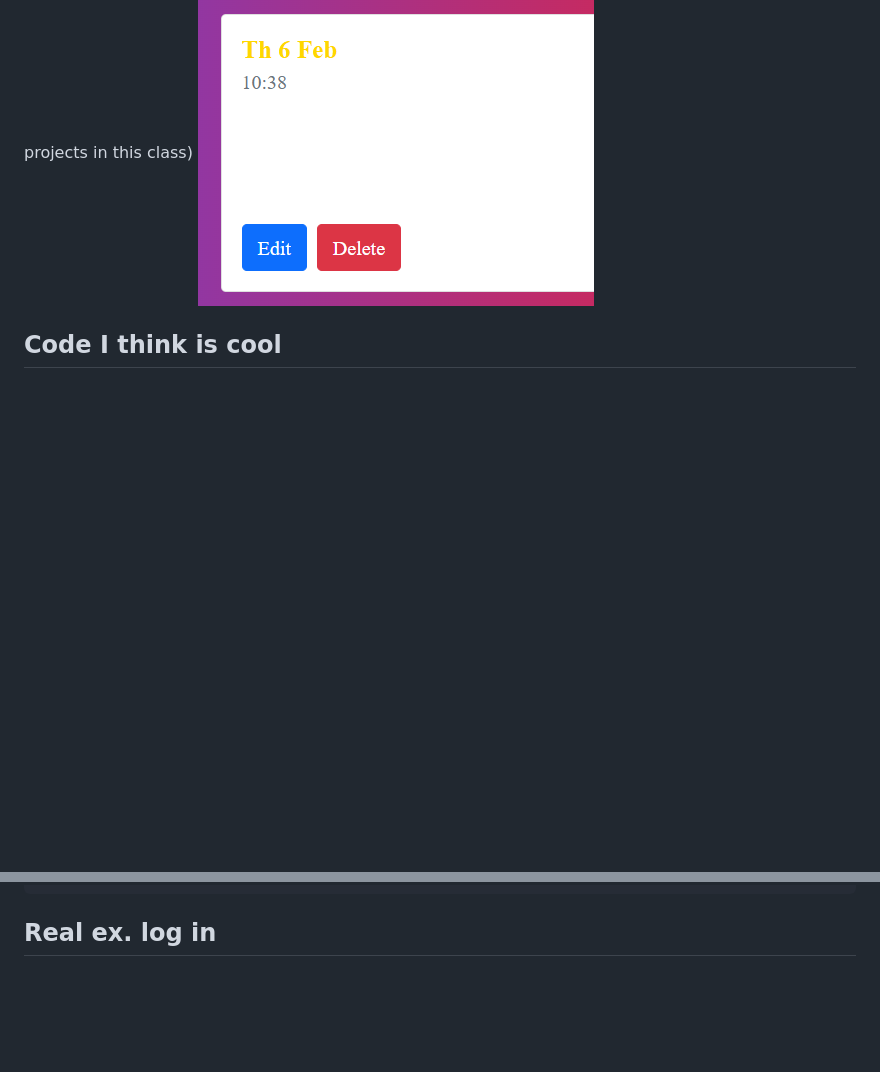
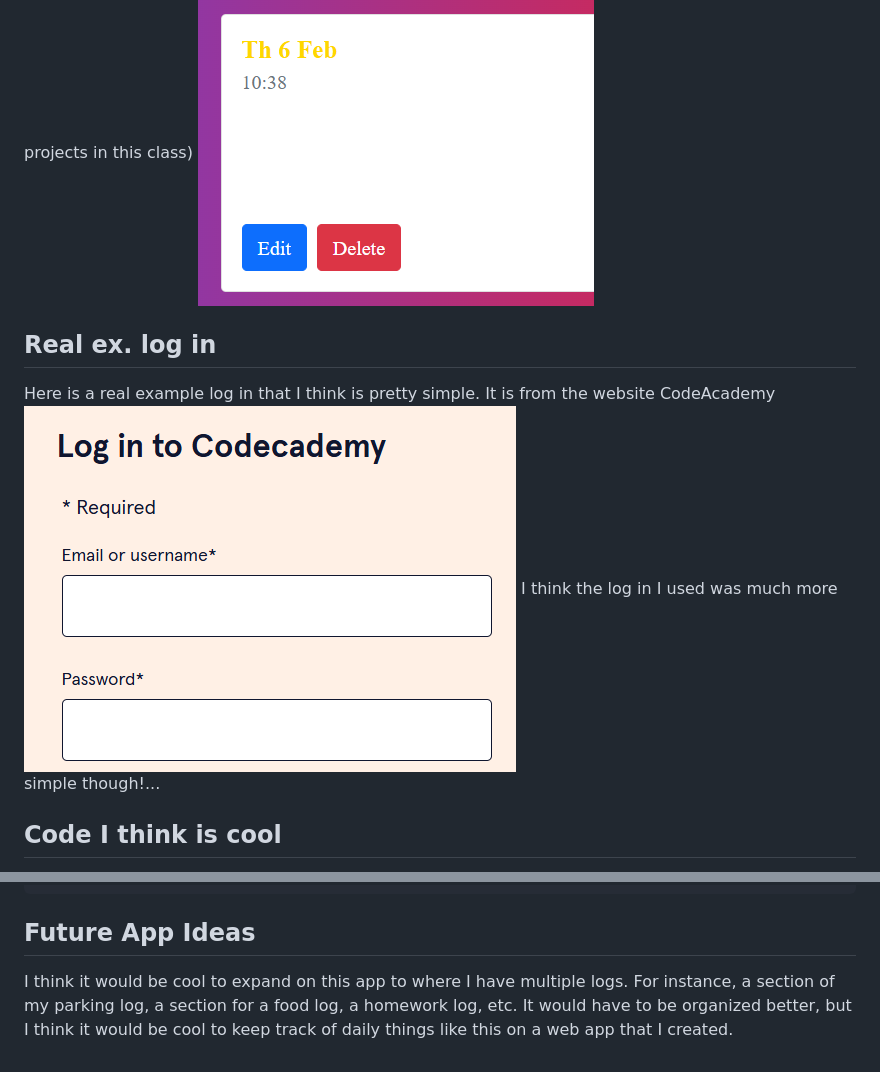
Before and after one commit to tatumduthu/stinky-smelly-george, a Markdown page: README.md, 2 parts joined by grey strips. Rendered like a GitHub page; blank space fills up the shorter version.

````diff
--- a/README.md
+++ b/README.md
@@ -64,6 +64,11 @@ and delete buttons. (I also already had code to make cards from
 previous projects in this class)
 ![card](images/card.png)
 
+## Real ex. log in
+Here is a real example log in that I think is pretty simple. It is from
+the website CodeAcademy
+![original table](images/login.png)
+I think the log in I used was much more simple though!...
 
 ## Code I think is cool
 Here is JS code that I think is cool! I think I mostly think this code is cool
@@ -92,4 +97,9 @@ function displayParkingData(parkingData) {
     }
 ```
 
-## Real ex. log in
+
+## Future App Ideas
+I think it would be cool to expand on this app to where I have multiple logs. For instance,
+a section of my parking log, a section for a food log, a homework log, etc. It would have
+to be organized better, but I think it would be cool to keep track of daily things like
+this on a web app that I created.
````
